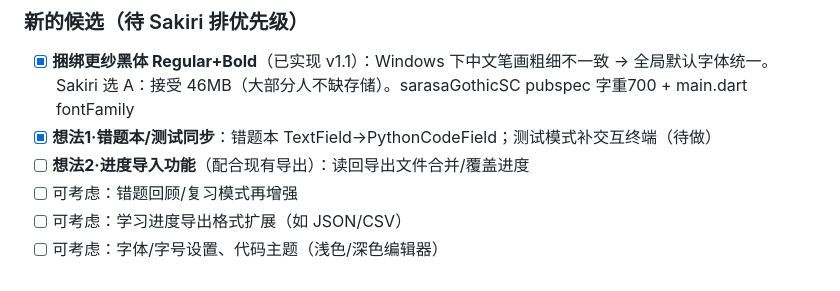
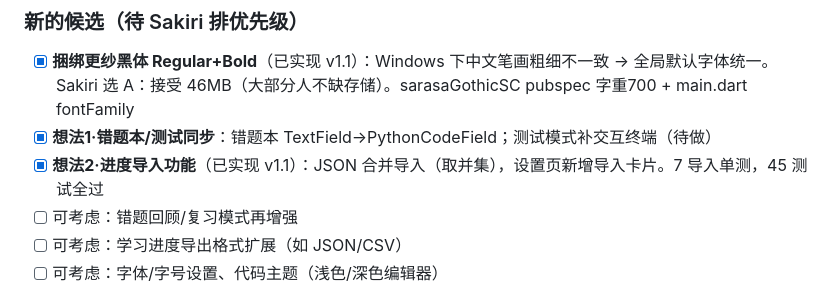
Before and after one commit to hqswww/python-practice-platform, a Markdown page: PROJECT_BACKLOG.md, the part around the change. Rendered like a GitHub page.

Commit message:
backlog: 想法2导入完成(v1.1)

```diff
--- a/PROJECT_BACKLOG.md
+++ b/PROJECT_BACKLOG.md
@@ -39,7 +39,7 @@
 ### 新的候选（待 Sakiri 排优先级）
 - [x] **捆绑更纱黑体 Regular+Bold**（已实现 v1.1）：Windows 下中文笔画粗细不一致 → 全局默认字体统一。Sakiri 选 A：接受 46MB（大部分人不缺存储）。sarasaGothicSC pubspec 字重700 + main.dart fontFamily
 - [x] **想法1·错题本/测试同步**：错题本 TextField→PythonCodeField；测试模式补交互终端（待做）
-- [ ] **想法2·进度导入功能**（配合现有导出）：读回导出文件合并/覆盖进度
+- [x] **想法2·进度导入功能**（已实现 v1.1）：JSON 合并导入（取并集），设置页新增导入卡片。7 导入单测，45 测试全过
 - [ ] 可考虑：错题回顾/复习模式再增强
 - [ ] 可考虑：学习进度导出格式扩展（如 JSON/CSV）
 - [ ] 可考虑：字体/字号设置、代码主题（浅色/深色编辑器）
```
